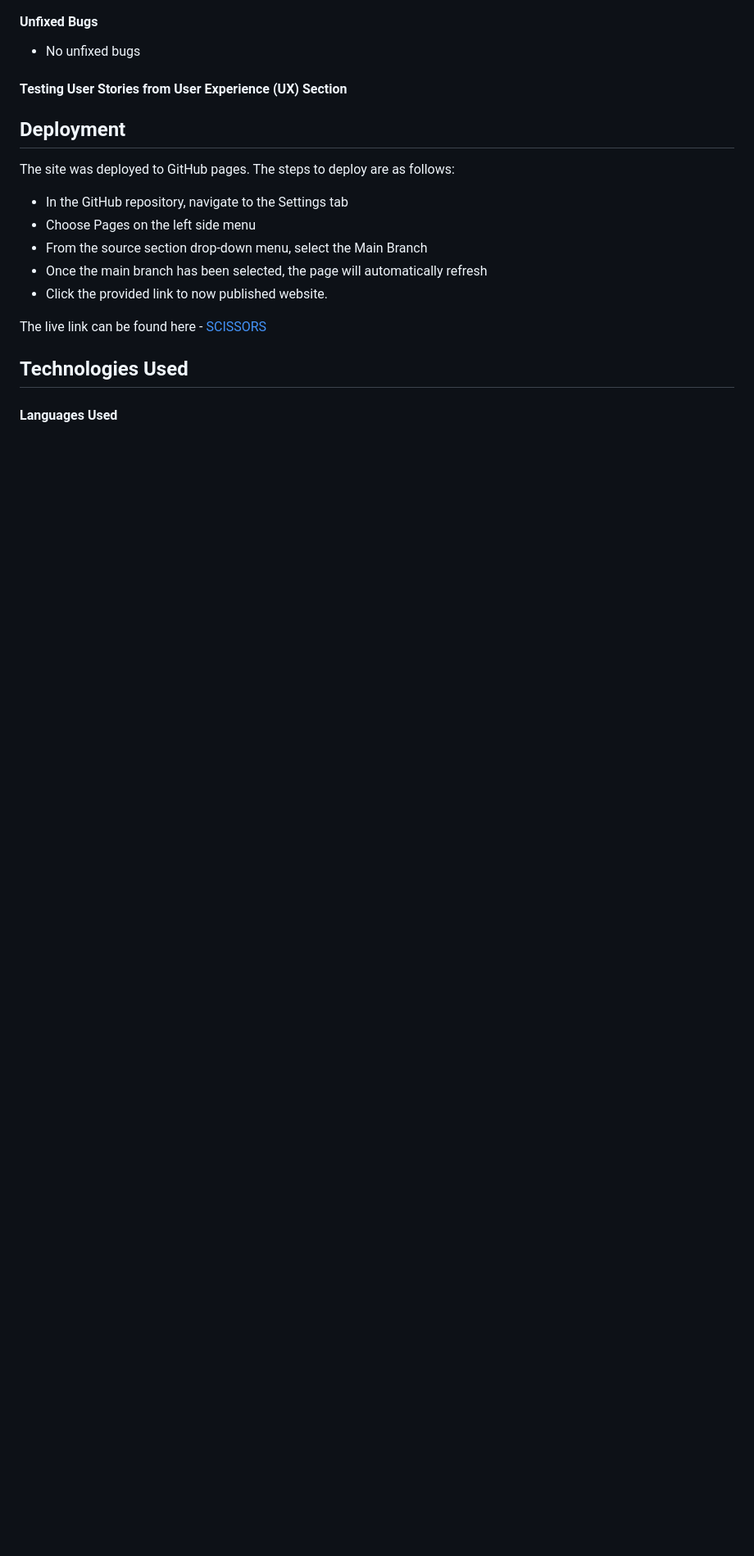
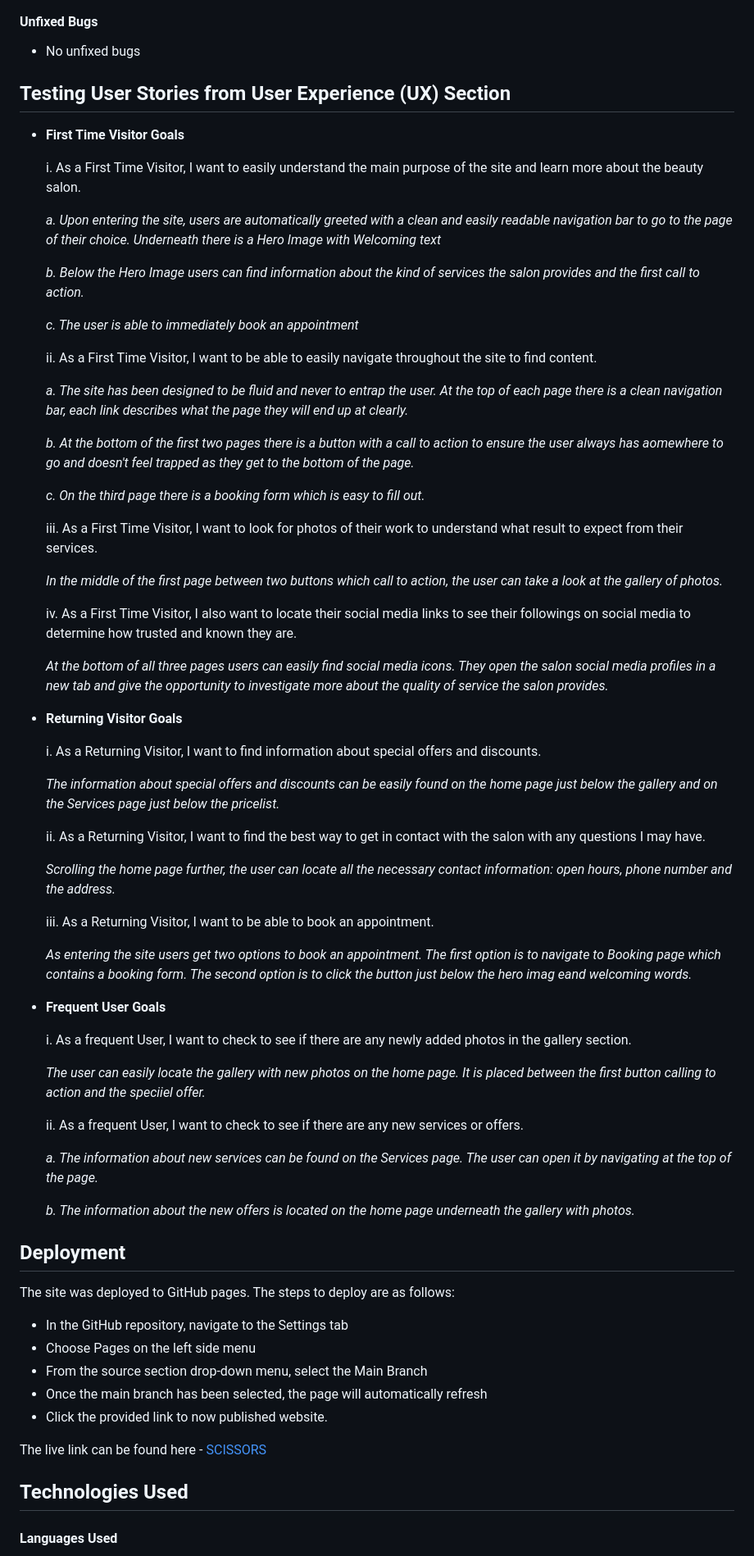
Before and after one commit to konstanciaa/scissors-salon, a Markdown page: README.md, the part around the change. Shown: that part at 82% size. Drawn GitHub-style; blank space fills up the shorter version.

Commit message:
docs: Add testing stories from UX section

```diff
--- a/README.md
+++ b/README.md
@@ -125,7 +125,59 @@ The website is designed to be responsible on a range of devices.
 #### Unfixed Bugs
 + No unfixed bugs
 
-#### Testing User Stories from User Experience (UX) Section
+## Testing User Stories from User Experience (UX) Section
+
++ **First Time Visitor Goals**
+
+    i. As a First Time Visitor, I want to easily understand the main purpose of the site and learn more about the beauty salon.
+
+    *a. Upon entering the site, users are automatically greeted with a clean and easily readable navigation bar to go to the page of their choice. Underneath there is a Hero Image with Welcoming text*
+
+    *b. Below the Hero Image users can find information about the kind of services the salon provides and the first call to action.*
+
+    *c. The user is able to immediately book an appointment*
+
+    ii. As a First Time Visitor, I want to be able to easily navigate throughout the site to find content.
+
+    *a. The site has been designed to be fluid and never to entrap the user. At the top of each page there is a clean navigation bar, each link describes what the page they will end up at clearly.*
+
+    *b. At the bottom of the first two pages there is a button with a call to action to ensure the user always has aomewhere to go and doesn't feel trapped as they get to the bottom of the page.*
+
+    *c. On the third page there is a booking form which is easy to fill out.*
+
+    iii. As a First Time Visitor, I want to look for photos of their work to understand what result to expect from their services.
+
+    *In the middle of the first page between two buttons which call to action, the user can take a look at the gallery of photos.*
+
+    iv. As a First Time Visitor, I also want to locate their social media links to see their followings on social media to determine how trusted and known they are.
+
+    *At the bottom of all three pages users can easily find social media icons. They open the salon social media profiles in a new tab and give the opportunity to investigate more about the quality of service the salon provides.*
+
++ **Returning Visitor Goals**
+
+    i. As a Returning Visitor, I want to find information about special offers and discounts.
+
+    *The information about special offers and discounts can be easily found on the home page just below the gallery and on the Services page just below the pricelist.*
+
+    ii. As a Returning Visitor, I want to find the best way to get in contact with the salon with any questions I may have.
+
+    *Scrolling the home page further, the user can locate all the necessary contact information: open hours, phone number and the address.*
+
+    iii. As a Returning Visitor, I want to be able to book an appointment.
+
+    *As entering the site users get two options to book an appointment. The first option is to navigate to Booking page which contains a booking form. The second option is to click the button just below the hero imag eand welcoming words.*
+
++ **Frequent User Goals**
+
+    i. As a frequent User, I want to check to see if there are any newly added photos in the gallery section.
+
+    *The user can easily locate the gallery with new photos on the home page. It is placed between the first button calling to action and the speciiel offer.*
+
+    ii. As a frequent User, I want to check to see if there are any new services or offers.
+
+    *a. The information about new services can be found on the Services page. The user can open it by navigating at the top of the page.*
+
+    *b. The information about the new offers is located on the home page underneath the gallery with photos.*
 
 
 ## Deployment
```
